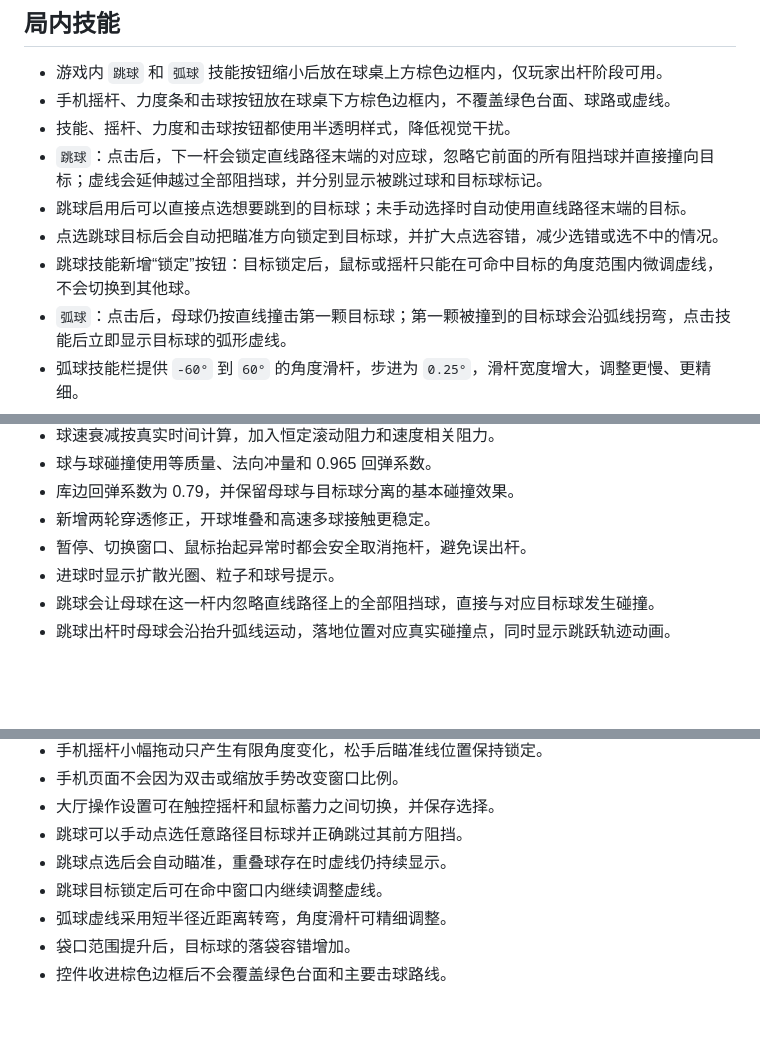
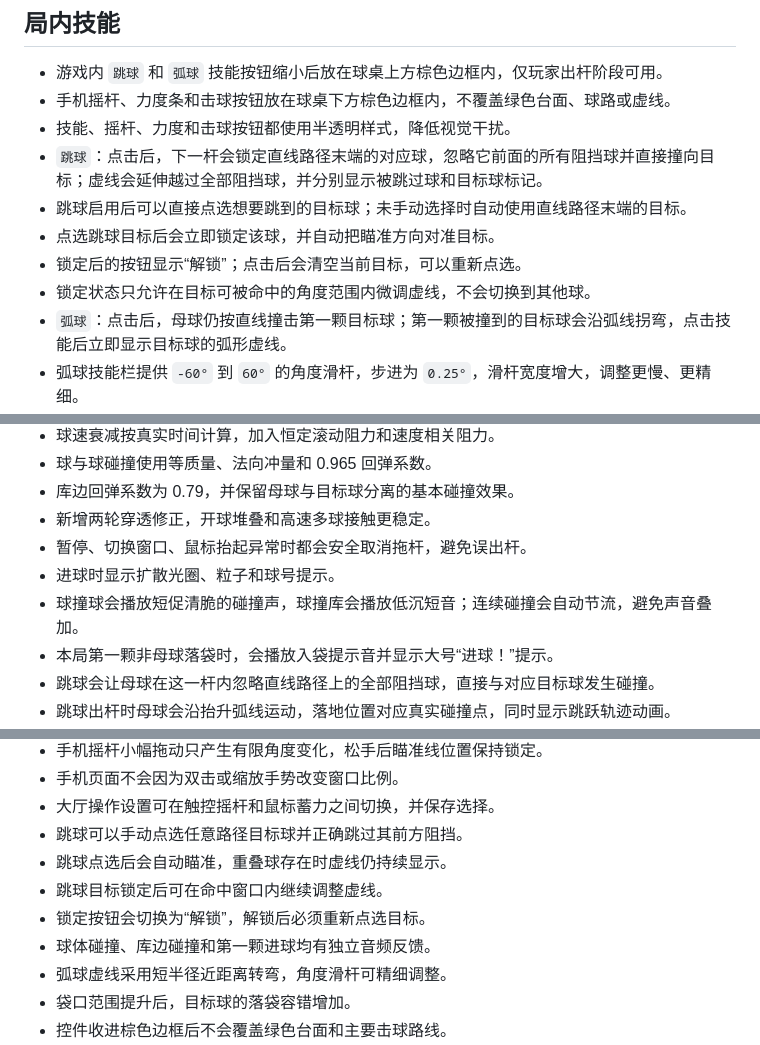
Before and after one commit to thanstrionfs-crypto/-8, a Markdown page: 彩8玩法与开发说明.md, 3 parts joined by grey strips. Rendered like a GitHub page; blank space fills up the shorter version.

Commit message:
docs: describe lock, sound and first pot prompt

```diff
--- a/彩8玩法与开发说明.md
+++ b/彩8玩法与开发说明.md
@@ -60,8 +60,9 @@
 - 技能、摇杆、力度和击球按钮都使用半透明样式，降低视觉干扰。
 - `跳球`：点击后，下一杆会锁定直线路径末端的对应球，忽略它前面的所有阻挡球并直接撞向目标；虚线会延伸越过全部阻挡球，并分别显示被跳过球和目标球标记。
 - 跳球启用后可以直接点选想要跳到的目标球；未手动选择时自动使用直线路径末端的目标。
-- 点选跳球目标后会自动把瞄准方向锁定到目标球，并扩大点选容错，减少选错或选不中的情况。
-- 跳球技能新增“锁定”按钮：目标锁定后，鼠标或摇杆只能在可命中目标的角度范围内微调虚线，不会切换到其他球。
+- 点选跳球目标后会立即锁定该球，并自动把瞄准方向对准目标。
+- 锁定后的按钮显示“解锁”；点击后会清空当前目标，可以重新点选。
+- 锁定状态只允许在目标可被命中的角度范围内微调虚线，不会切换到其他球。
 - `弧球`：点击后，母球仍按直线撞击第一颗目标球；第一颗被撞到的目标球会沿弧线拐弯，点击技能后立即显示目标球的弧形虚线。
 - 弧球技能栏提供 `-60°` 到 `60°` 的角度滑杆，步进为 `0.25°`，滑杆宽度增大，调整更慢、更精细。
 - 弧球转弯半径缩短，目标球可以在近距离快速完成弧线转弯，不再需要很长的滚动距离。
@@ -80,6 +81,8 @@
 - 新增两轮穿透修正，开球堆叠和高速多球接触更稳定。
 - 暂停、切换窗口、鼠标抬起异常时都会安全取消拖杆，避免误出杆。
 - 进球时显示扩散光圈、粒子和球号提示。
+- 球撞球会播放短促清脆的碰撞声，球撞库会播放低沉短音；连续碰撞会自动节流，避免声音叠加。
+- 本局第一颗非母球落袋时，会播放入袋提示音并显示大号“进球！”提示。
 - 跳球会让母球在这一杆内忽略直线路径上的全部阻挡球，直接与对应目标球发生碰撞。
 - 跳球出杆时母球会沿抬升弧线运动，落地位置对应真实碰撞点，同时显示跳跃轨迹动画。
 - 弧球在母球与第一颗目标球发生真实碰撞后，按所选角度为第一颗目标球施加弯曲轨迹，物理路径与虚线一致。
@@ -138,6 +141,8 @@
 - 跳球可以手动点选任意路径目标球并正确跳过其前方阻挡。
 - 跳球点选后会自动瞄准，重叠球存在时虚线仍持续显示。
 - 跳球目标锁定后可在命中窗口内继续调整虚线。
+- 锁定按钮会切换为“解锁”，解锁后必须重新点选目标。
+- 球体碰撞、库边碰撞和第一颗进球均有独立音频反馈。
 - 弧球虚线采用短半径近距离转弯，角度滑杆可精细调整。
 - 袋口范围提升后，目标球的落袋容错增加。
 - 控件收进棕色边框后不会覆盖绿色台面和主要击球路线。
```
